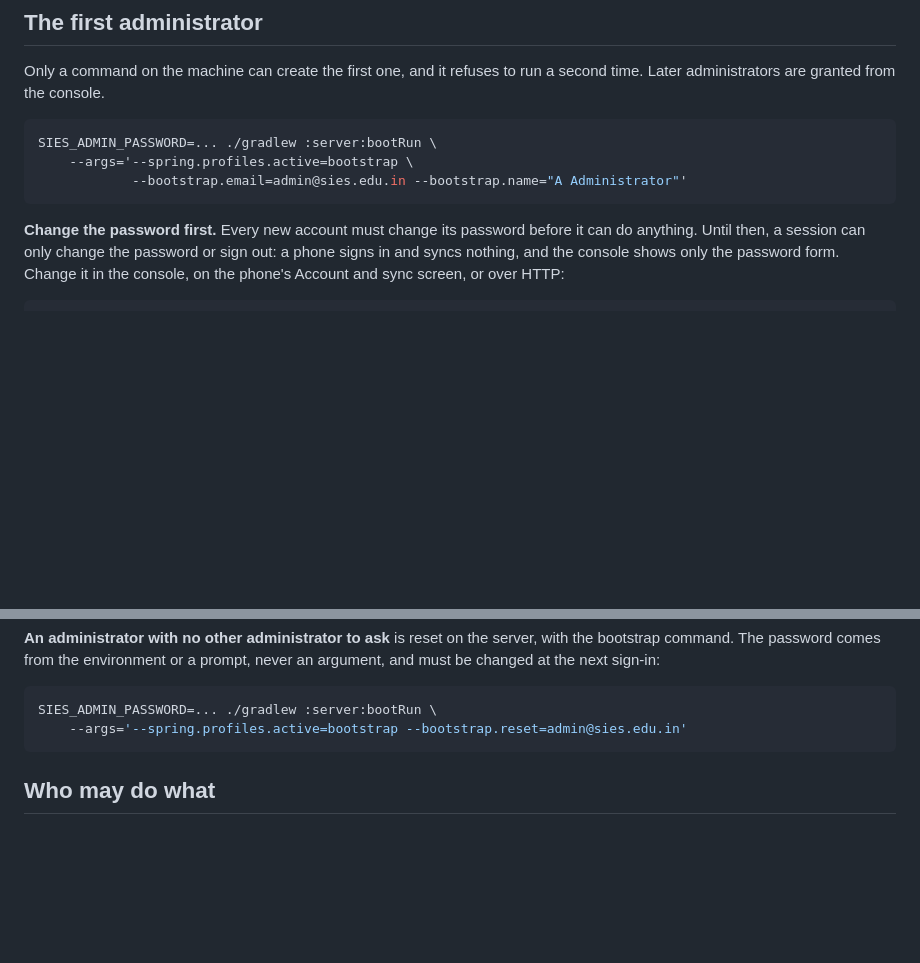
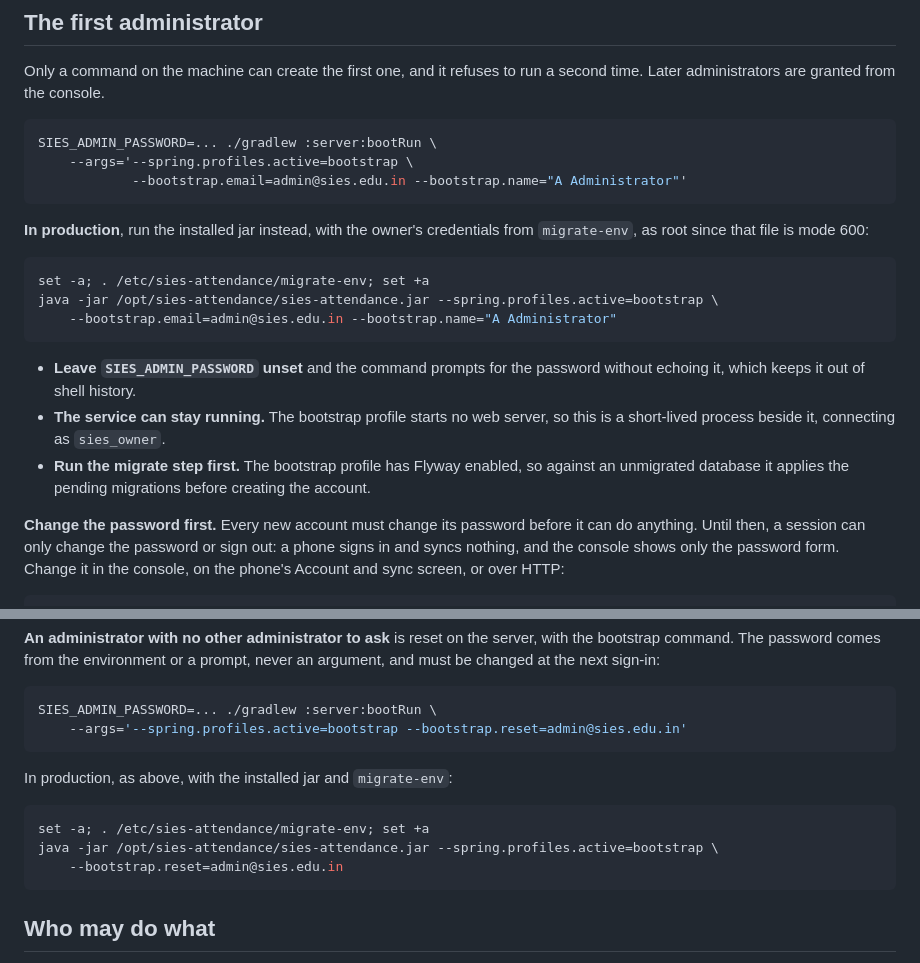
Before and after one commit to WrichikBasu/SIES_Attendance, a Markdown page: server/README.md, 2 parts joined by grey strips. Drawn GitHub-style; blank space fills up the shorter version.

Commit message:
server README admin password setting in production

````diff
--- a/server/README.md
+++ b/server/README.md
@@ -210,6 +210,22 @@ SIES_ADMIN_PASSWORD=... ./gradlew :server:bootRun \
             --bootstrap.email=admin@sies.edu.in --bootstrap.name="A Administrator"'
 ```
 
+**In production**, run the installed jar instead, with the owner's credentials from
+`migrate-env`, as root since that file is mode 600:
+
+```sh
+set -a; . /etc/sies-attendance/migrate-env; set +a
+java -jar /opt/sies-attendance/sies-attendance.jar --spring.profiles.active=bootstrap \
+    --bootstrap.email=admin@sies.edu.in --bootstrap.name="A Administrator"
+```
+
+- **Leave `SIES_ADMIN_PASSWORD` unset** and the command prompts for the password without echoing
+  it, which keeps it out of shell history.
+- **The service can stay running.** The bootstrap profile starts no web server, so this is a
+  short-lived process beside it, connecting as `sies_owner`.
+- **Run the migrate step first.** The bootstrap profile has Flyway enabled, so against an
+  unmigrated database it applies the pending migrations before creating the account.
+
 **Change the password first.** Every new account must change its password before it can do
 anything. Until then, a session can only change the password or sign out: a phone signs in and
 syncs nothing, and the console shows only the password form. Change it in the console, on the
@@ -245,6 +261,14 @@ must be changed at the next sign-in:
 ```sh
 SIES_ADMIN_PASSWORD=... ./gradlew :server:bootRun \
     --args='--spring.profiles.active=bootstrap --bootstrap.reset=admin@sies.edu.in'
+```
+
+In production, as above, with the installed jar and `migrate-env`:
+
+```sh
+set -a; . /etc/sies-attendance/migrate-env; set +a
+java -jar /opt/sies-attendance/sies-attendance.jar --spring.profiles.active=bootstrap \
+    --bootstrap.reset=admin@sies.edu.in
 ```
 
 ## Who may do what
````
